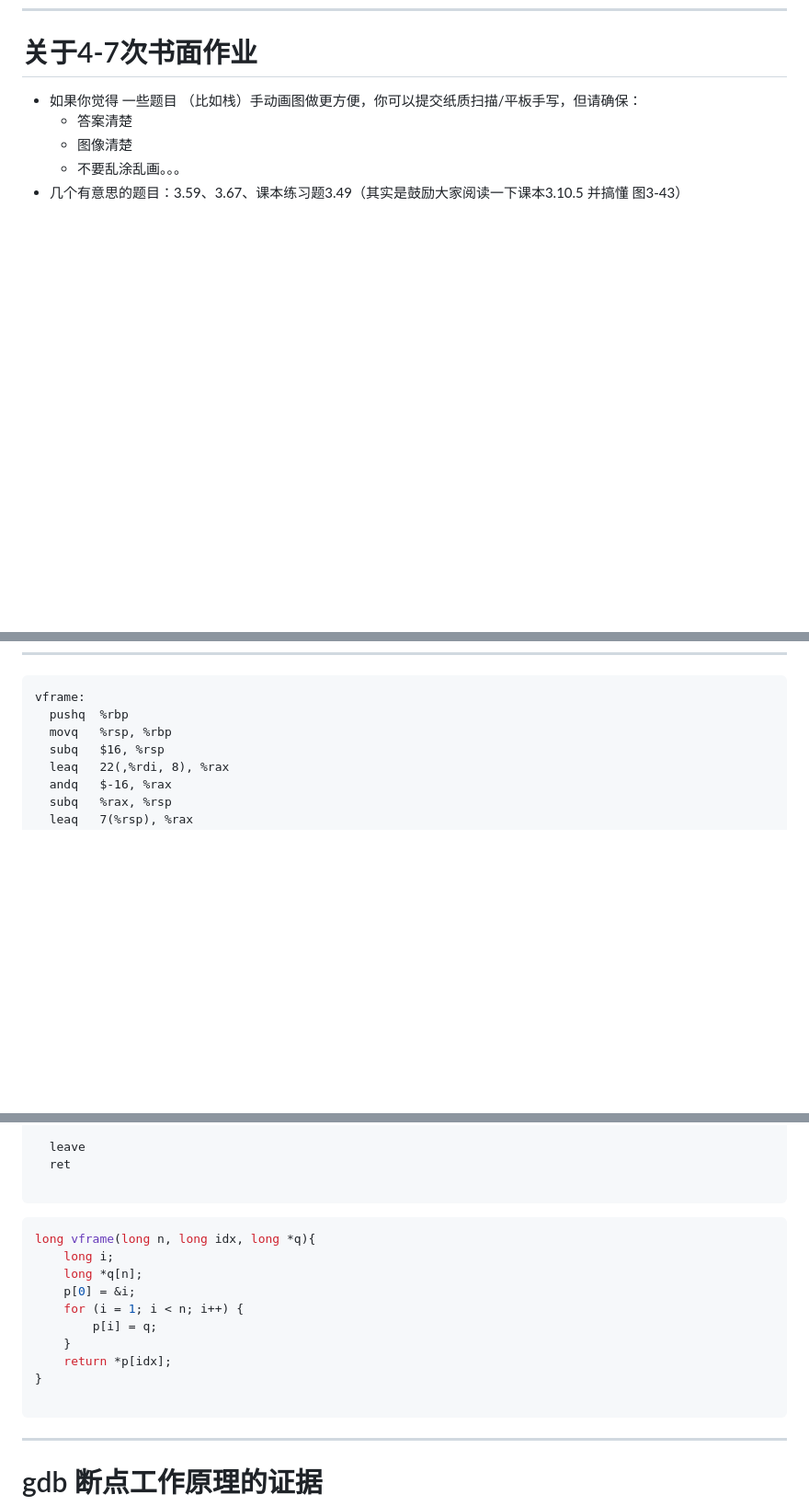
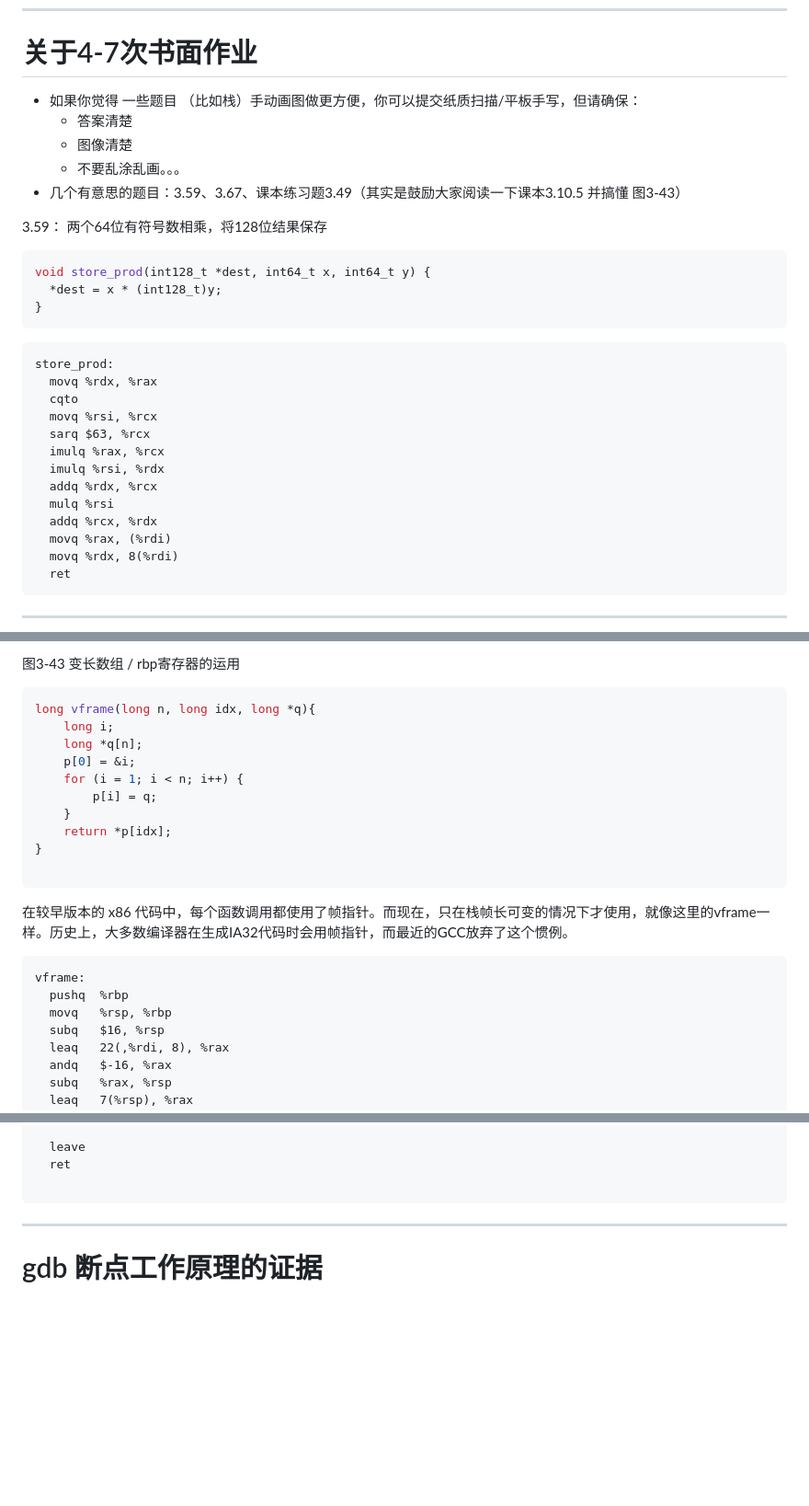
Before and after one commit to fuquan99666/ICS-Slides, a Markdown page: slides/04-Arch-ISA-and-Logic.md, 3 parts joined by grey strips. Shown at 92% size. Drawn GitHub-style; blank space fills up the shorter version.

````diff
--- a/slides/04-Arch-ISA-and-Logic.md
+++ b/slides/04-Arch-ISA-and-Logic.md
@@ -60,3 +60,34 @@ fuquan 基于A神{.!text-gray-200}
   - 不要乱涂乱画。。。
 - 几个有意思的题目：3.59、3.67、课本练习题3.49（其实是鼓励大家阅读一下课本3.10.5 并搞懂 图3-43）
 
+<div grid="~ cols-2 gap-12">
+
+<div>
+
+3.59： 两个64位有符号数相乘，将128位结果保存
+
+```c
+void store_prod(int128_t *dest, int64_t x, int64_t y) {
+  *dest = x * (int128_t)y;
+}
+```
+
+</div>
+<div>
+
+```asm
+store_prod:
+  movq %rdx, %rax
+  cqto
+  movq %rsi, %rcx
+  sarq $63, %rcx
+  imulq %rax, %rcx
+  imulq %rsi, %rdx
+  addq %rdx, %rcx
+  mulq %rsi
+  addq %rcx, %rdx
+  movq %rax, (%rdi)
+  movq %rdx, 8(%rdi)
+  ret
+```
+
@@ -66,5 +102,23 @@ fuquan 基于A神{.!text-gray-200}
 
-<div class="left">
+图3-43 变长数组 / rbp寄存器的运用
+
+```c
+long vframe(long n, long idx, long *q){
+    long i;
+    long *q[n];
+    p[0] = &i;
+    for (i = 1; i < n; i++) {
+        p[i] = q;
+    }
+    return *p[idx];
+}
+
+```
+
+在较早版本的 x86 代码中，每个函数调用都使用了帧指针。而现在，只在栈帧长可变的情况下才使用，就像这里的vframe一样。历史上，大多数编译器在生成IA32代码时会用帧指针，而最近的GCC放弃了这个惯例。
+
+</div>
+<div>
 
 ```asm
 vframe:
@@ -98,24 +152,6 @@ vframe:
 ```
 
 </div>
-
-<div class="right">
-
-```c
-long vframe(long n, long idx, long *q){
-    long i;
-    long *q[n];
-    p[0] = &i;
-    for (i = 1; i < n; i++) {
-        p[i] = q;
-    }
-    return *p[idx];
-}
-
-```
-
-</div>
-
 </div>
 
 ---
````
Also changed, not shown: other parts of slides/04-Arch-ISA-and-Logic.md (+6 -1 lines).
